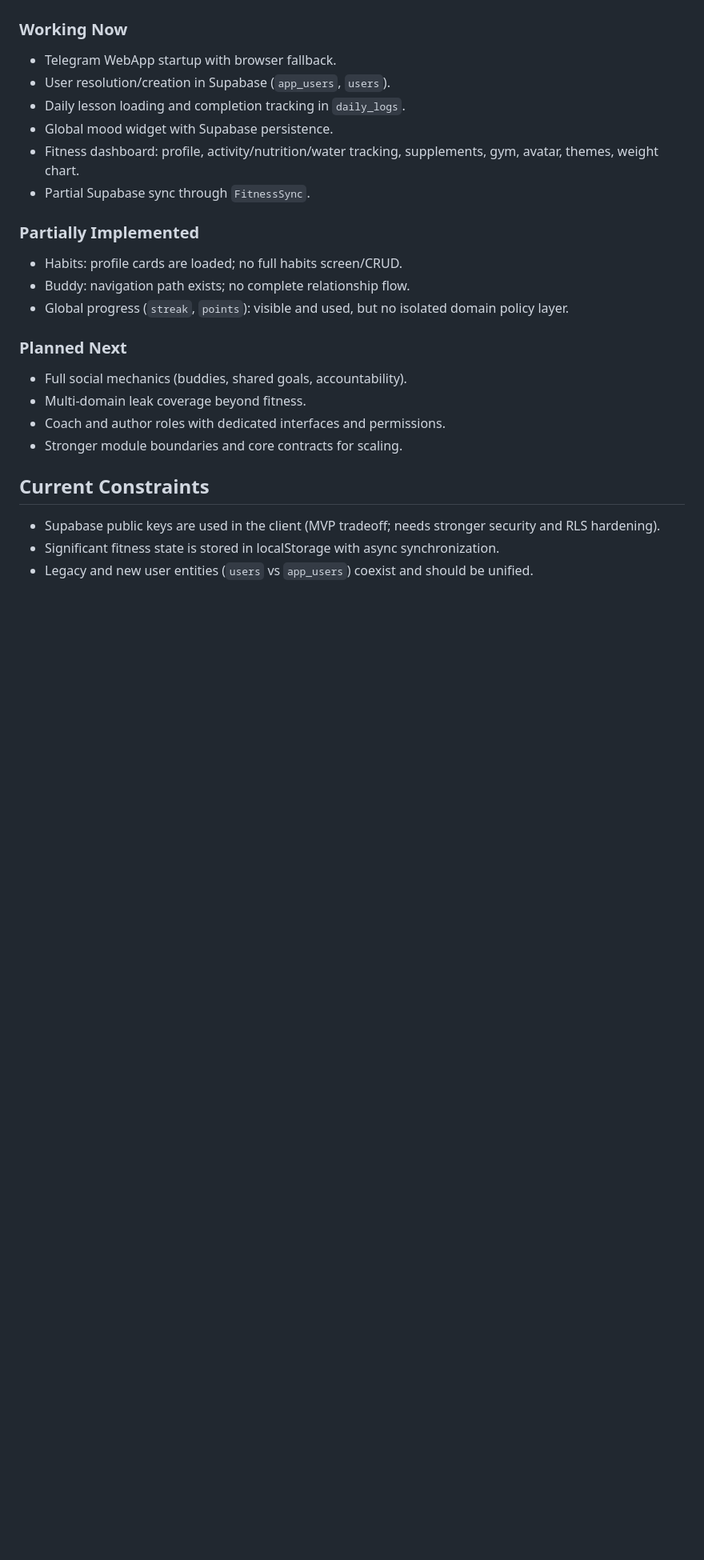
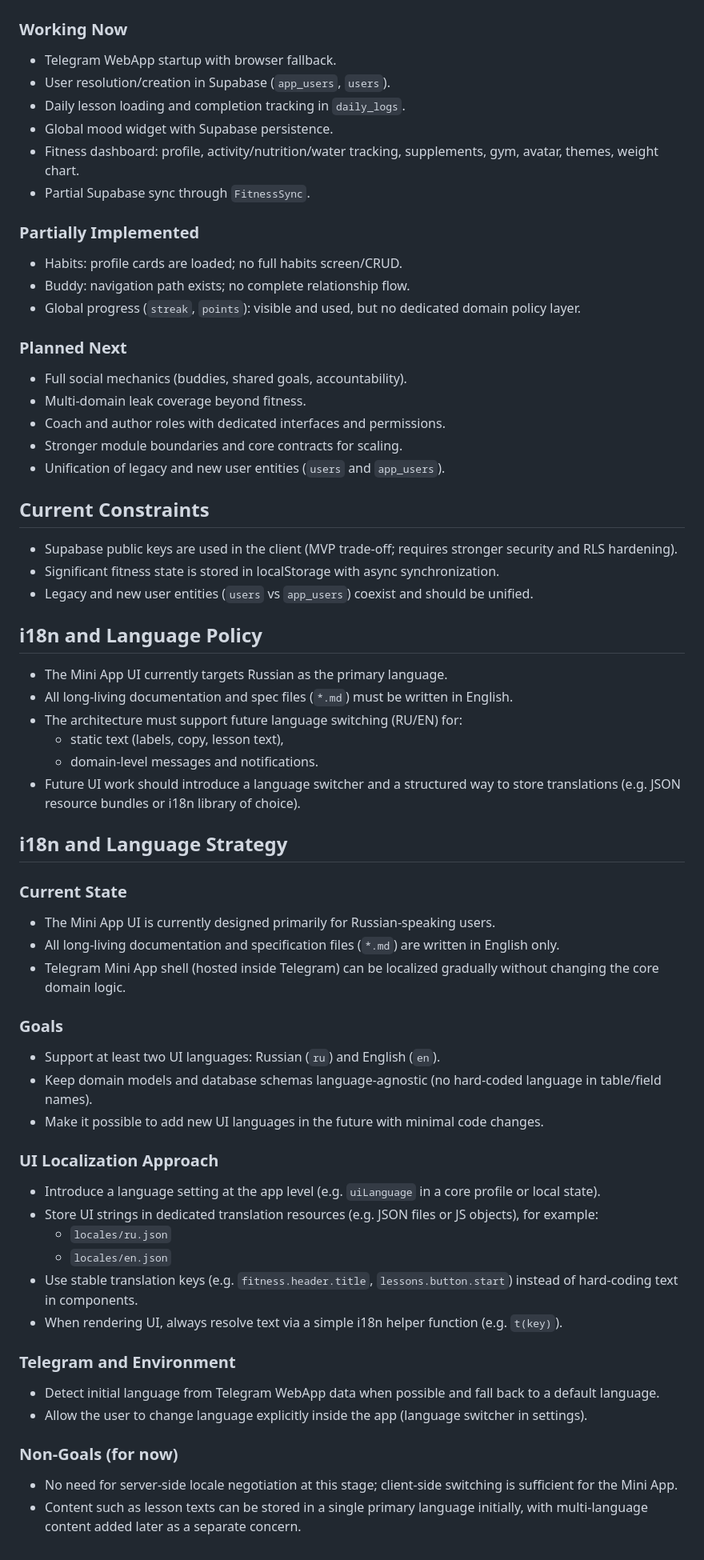
Before and after one commit to NortanPecan/leakfixer-miniapp, a Markdown page: project-specs.md, the part around one of its changes. Shown at 80% size. Drawn GitHub-style; blank space fills up the shorter version.

```diff
--- a/project-specs.md
+++ b/project-specs.md
@@ -79,17 +92,60 @@ This repository currently contains the Mini App client and Vercel server endpoin
 
 - Habits: profile cards are loaded; no full habits screen/CRUD.
 - Buddy: navigation path exists; no complete relationship flow.
-- Global progress (`streak`, `points`): visible and used, but no isolated domain policy layer.
+- Global progress (`streak`, `points`): visible and used, but no dedicated domain policy layer.
 
 ### Planned Next
 
 - Full social mechanics (buddies, shared goals, accountability).
-- Multi-domain leak coverage beyond fitness.
+- Multi‑domain leak coverage beyond fitness.
 - Coach and author roles with dedicated interfaces and permissions.
 - Stronger module boundaries and core contracts for scaling.
+- Unification of legacy and new user entities (`users` and `app_users`).
 
 ## Current Constraints
 
-- Supabase public keys are used in the client (MVP tradeoff; needs stronger security and RLS hardening).
+- Supabase public keys are used in the client (MVP trade‑off; requires stronger security and RLS hardening).
 - Significant fitness state is stored in localStorage with async synchronization.
 - Legacy and new user entities (`users` vs `app_users`) coexist and should be unified.
+
+## i18n and Language Policy
+
+- The Mini App UI currently targets Russian as the primary language.
+- All long‑living documentation and spec files (`*.md`) must be written in English.
+- The architecture must support future language switching (RU/EN) for:
+  - static text (labels, copy, lesson text),
+  - domain‑level messages and notifications.
+- Future UI work should introduce a language switcher and a structured way to store translations (e.g. JSON resource bundles or i18n library of choice).
+
+## i18n and Language Strategy
+
+### Current State
+
+- The Mini App UI is currently designed primarily for Russian‑speaking users.
+- All long‑living documentation and specification files (`*.md`) are written in English only.
+- Telegram Mini App shell (hosted inside Telegram) can be localized gradually without changing the core domain logic.
+
+### Goals
+
+- Support at least two UI languages: Russian (`ru`) and English (`en`).
+- Keep domain models and database schemas language‑agnostic (no hard‑coded language in table/field names).
+- Make it possible to add new UI languages in the future with minimal code changes.
+
+### UI Localization Approach
+
+- Introduce a language setting at the app level (e.g. `uiLanguage` in a core profile or local state).
+- Store UI strings in dedicated translation resources (e.g. JSON files or JS objects), for example:
+  - `locales/ru.json`
+  - `locales/en.json`
+- Use stable translation keys (e.g. `fitness.header.title`, `lessons.button.start`) instead of hard‑coding text in components.
+- When rendering UI, always resolve text via a simple i18n helper function (e.g. `t(key)`).
+
+### Telegram and Environment
+
+- Detect initial language from Telegram WebApp data when possible and fall back to a default language.
+- Allow the user to change language explicitly inside the app (language switcher in settings).
+
+### Non‑Goals (for now)
+
+- No need for server‑side locale negotiation at this stage; client‑side switching is sufficient for the Mini App.
+- Content such as lesson texts can be stored in a single primary language initially, with multi‑language content added later as a separate concern.
```
Also changed, not shown: other parts of project-specs.md (+33 -20 lines), fitness-module.md (+17 -15 lines).
